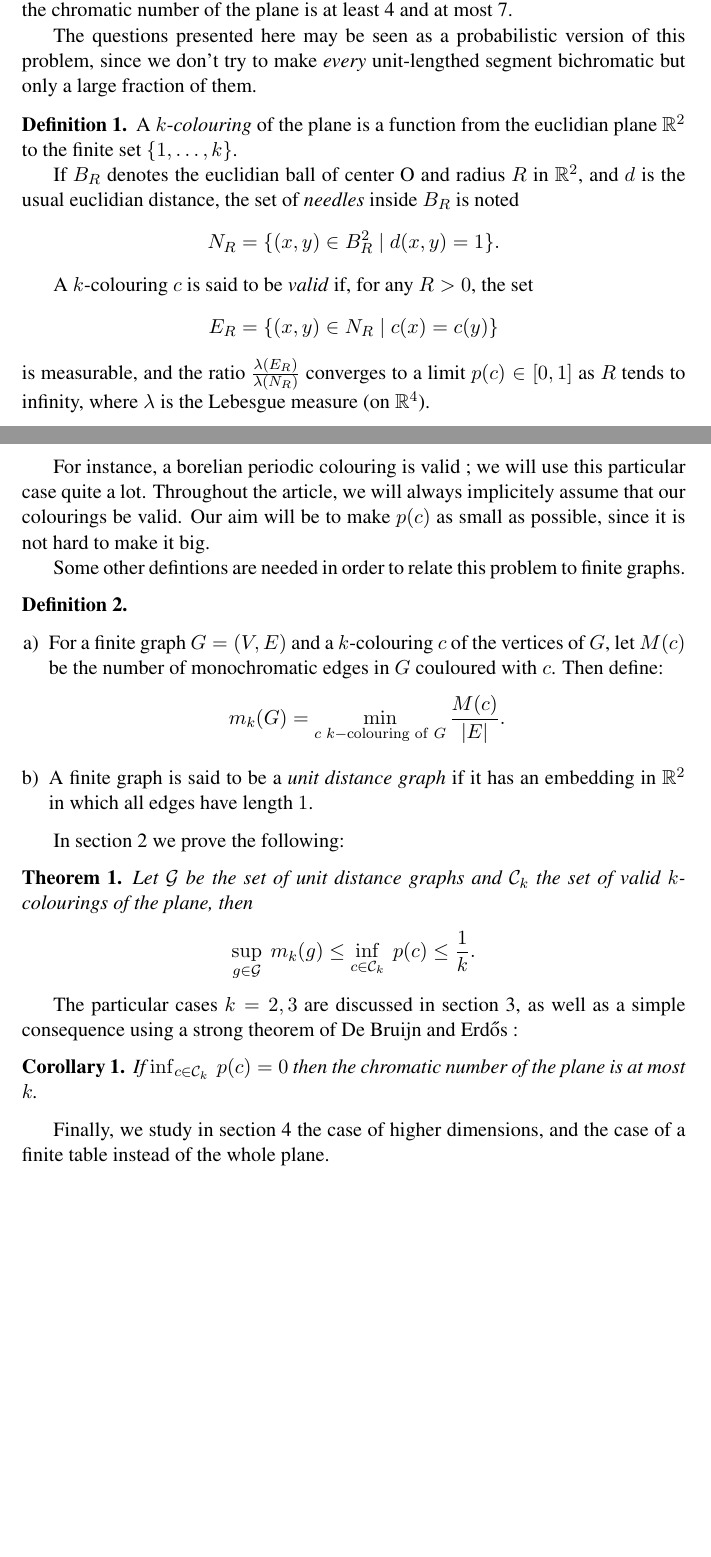
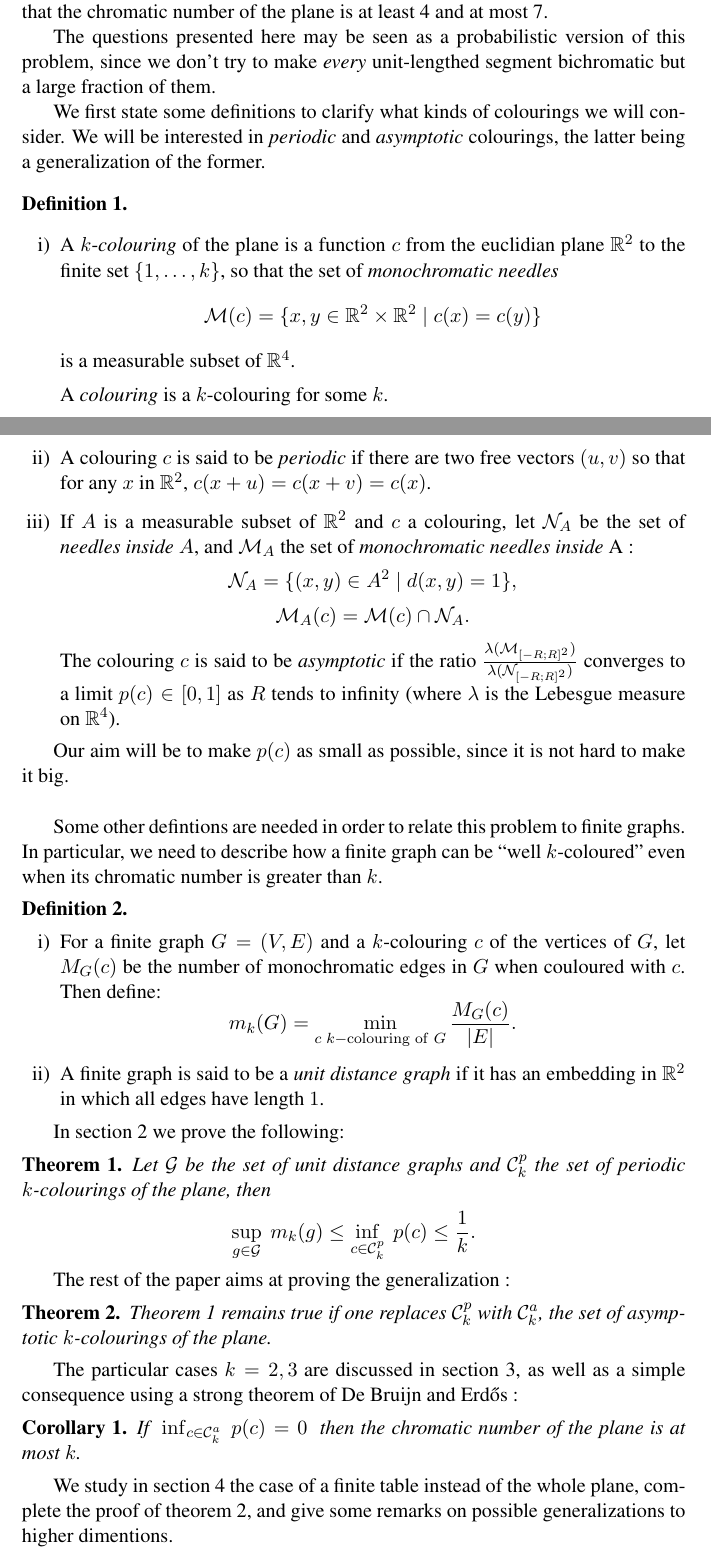
Before and after one commit to mheinric/Tiling, a LaTeX paper (Tiling.tex): two parts of pages 1 and 2 of 9, joined at a grey line, cut so that both start at the same text, the shorter picture padded with empty space. Compiled offline with pdfLaTeX.

Commit message:
réécriture, acte 2

```diff
--- a/Tiling.tex
+++ b/Tiling.tex
@@ -25,6 +25,13 @@
 \theoremstyle{remark}
 \newtheorem{remark}{Remark}
 
+\newcommand{\R}{\mathbb{R}}
+\newcommand{\M}{\mathcal{M}}
+\newcommand{\N}{\mathcal{N}}
+\newcommand{\C}{\mathcal{C}}
+\newcommand{\Cp}{\mathcal{C}^{p}}
+\newcommand{\Ca}{\mathcal{C}^{a}}
+
 \title{Throwing needles on a coloured plane.}
 \author{Thomas Bourgeat \and Marc Heinrich \and Paul Melotti
 \and Jean-Marc Robert}
@@ -52,66 +64,90 @@ most 7.
 
 The questions presented here may be seen as a probabilistic version of this
 problem, since we don't try to make \textit{every} unit-lengthed segment
-bichromatic but only a large fraction of them.
+bichromatic but a large fraction of them.
+
+We first state some definitions to clarify what kinds of colourings we will consider.
+We will be interested in \textit{periodic} and \textit{asymptotic} colourings,
+the latter being a generalization of the former.
 \begin{definition}
-A $k$-\textit{colouring} of the plane is a function from the euclidian
-plane~$\mathbb{R} ^2$ to the finite set $\{1, \dots , k \}$.
+\
+\begin{enumerate}[i)]
+\item A $k$-\textit{colouring} of the plane is a function $c$ from the euclidian
+plane~$\R ^2$ to the finite set $\{1, \dots , k \}$, so that the set of
+\textit{monochromatic needles}
+\[ \M (c) = \{x,y \in \R ^2 \times \R ^2 \mid c(x) = c(y) \} \]
+is a measurable subset of $\R ^4$.
 
-If $B_R$ denotes the euclidian ball of center O and radius $R$ in
-$\mathbb{R} ^2$, and $d$ is the usual euclidian distance, the set of
-\textit{needles} inside $B_R$ is noted
-\[N_R = \{(x,y) \in B_R ^2 \mid d(x,y)=1\}. \]
+A \textit{colouring} is a $k$-colouring for some $k$.
+\item A colouring $c$ is said to be \textit{periodic} if there are two free
+vectors $(u,v)$ so that for any $x$ in $\R ^2$, $c(x+u)=c(x+v)=c(x)$.
+\item If $A$ is a measurable subset of $\R^2$ and $c$ a colouring, let $\N_A$ be
+the set of \textit{needles inside} $A$, and $\M_A$ the set of \textit{monochromatic
+needles inside} A :
+\[\N_A = \{(x,y) \in A ^2 \mid d(x,y)=1\}, \]
+\[\M_A (c) = \M (c) \cap \N_A. \]
 
-A $k$-colouring $c$ is said to be \textit{valid} if, for any $R>0$, the set
-\[ E_R = \{(x,y) \in N_R \mid c(x) = c(y) \} \]
-is measurable, and the ratio $\frac{\lambda (E_R)}{\lambda (N_R)}$
-converges to a limit $p(c) \in [0,1]$ as $R$ tends to infinity, where $\lambda$
-is the Lebesgue measure (on $\mathbb{R}^4$).
+The colouring $c$ is said to be \textit{asymptotic} if the ratio
+$\frac{\lambda (\M_{[-R;R]^2})}{\lambda (\N_{[-R;R]^2})}$
+converges to a limit $p(c) \in [0,1]$ as $R$ tends to infinity (where $\lambda$
+is the Lebesgue measure on $\mathbb{R}^4$).
+\end{enumerate}
 \end{definition}
 
-For instance, a borelian periodic colouring is valid ; we will use this
-particular case quite a lot.
 %In that case $p(c)$ is
 %an natural probability : if $c$ is $P$-periodic for a parallelogram $P$, throw one
 %point uniformly on $P$ and choose the other endpoint uniformly on the circle of
 %radius 1 around the firs point, using periodic border conditions when needed.
 %Then one easil checks that the probability of getting a monochromatic needle is
 %$p(c)$.
-Throughout the article, we will always implicitely assume that our colourings be
-valid. Our aim will be to make $p(c)$ as small as possible, since it is not hard
+Our aim will be to make $p(c)$ as small as possible, since it is not hard
 to make it big.
+\\
 
 Some other defintions are needed in order to relate this problem to finite
-graphs.
+graphs. In particular, we need to describe how a finite
+graph can be ``well $k$-coloured'' even when its chromatic number is greater
+than $k$.
 \begin{definition}
 \
-\begin{enumerate}[a)]
+\begin{enumerate}[i)]
 \item For a finite graph $G=(V,E)$ and a $k$-colouring $c$ of the vertices of $G$,
-let $M(c)$ be the number of monochromatic edges in $G$ couloured with $c$.
+let $M_G(c)$ be the number of monochromatic edges in $G$ when couloured with $c$.
 Then define:
-\[m_k(G) = \min_{c \ k-\mathrm{colouring \ of} \ G} \frac{M(c)}{|E|}.\]
+\[m_k(G) = \min_{c \ k-\mathrm{colouring \ of} \ G} \frac{M_G(c)}{|E|}.\]
 \item A finite graph is said to be a \emph{unit distance graph} if it has
-an embedding in $\mathbb{R}^2$ in which all edges have length $1$.
+an embedding in $\R^2$ in which all edges have length $1$.
 \end{enumerate}
 \end{definition}
 In section~\ref{equiv} we prove the following:
 \begin{theo} \label{ineg}
-Let $\mathcal{G}$ be the set of unit distance graphs and $\mathcal{C}_k$ the set
-of valid $k$-colourings of the plane, then
-$$ \sup_{g \in \mathcal{G}} \ m_k(g) \leq \inf_{c \in \mathcal{C}_k} \ p(c) \leq \frac{1}{k}. $$
+Let $\mathcal{G}$ be the set of unit distance graphs and $\Cp_k$ the set
+of periodic $k$-colourings of the plane, then
+$$ \sup_{g \in \mathcal{G}} \ m_k(g) \leq \inf_{c \in \Cp_k} \ p(c) \leq \frac{1}{k}. $$
+\end{theo}
+The rest of the paper aims at proving the generalization :
+\begin{theo} \label{ineg2}
+Theorem~\ref{ineg} remains true if one replaces $\Cp_k$ with $\Ca_k$, the set of
+asymptotic $k$-colourings of the plane.
 \end{theo}
 
 The particular cases $k=2,3$ are discussed in section~\ref{appli}, as well as a
 simple consequence using a strong theorem of De Bruijn and Erd\H{o}s :
 \begin{cons}\label{con}
-If $\inf_{c \in \mathcal{C}_k} \ p(c) = 0$ then the chromatic number of the
+If \ $\inf_{c \in \Ca_k} \ p(c) = 0$ \ then the chromatic number of the
 plane is at most $k$.
 \end{cons}
-Finally, we study in section~\ref{ext} the case of higher dimensions, and the
-case of a finite table instead of the whole plane.
+We study in section~\ref{ext} the case of a finite table instead of the whole plane,
+complete the proof of theorem~\ref{ineg2}, and give some remarks on possible
+generalizations to higher dimentions.
 
 \section{Process equivalence}
 \label{equiv}
+
+%%%%%%
+%dire que p(c) est la proba avec conditions aux limites périodiques pour c périodique
+%%%%%%
+
 %In this definition, as in the whole paper, when no further precision
 %is given the words ``uniform'' and ``uniformly'' refer to the Lebesgue measure -
 %except when we choose in a finite set, where they have their usual meaning.
```
Also changed, not shown: Tiling.tex (162 more changed lines).
